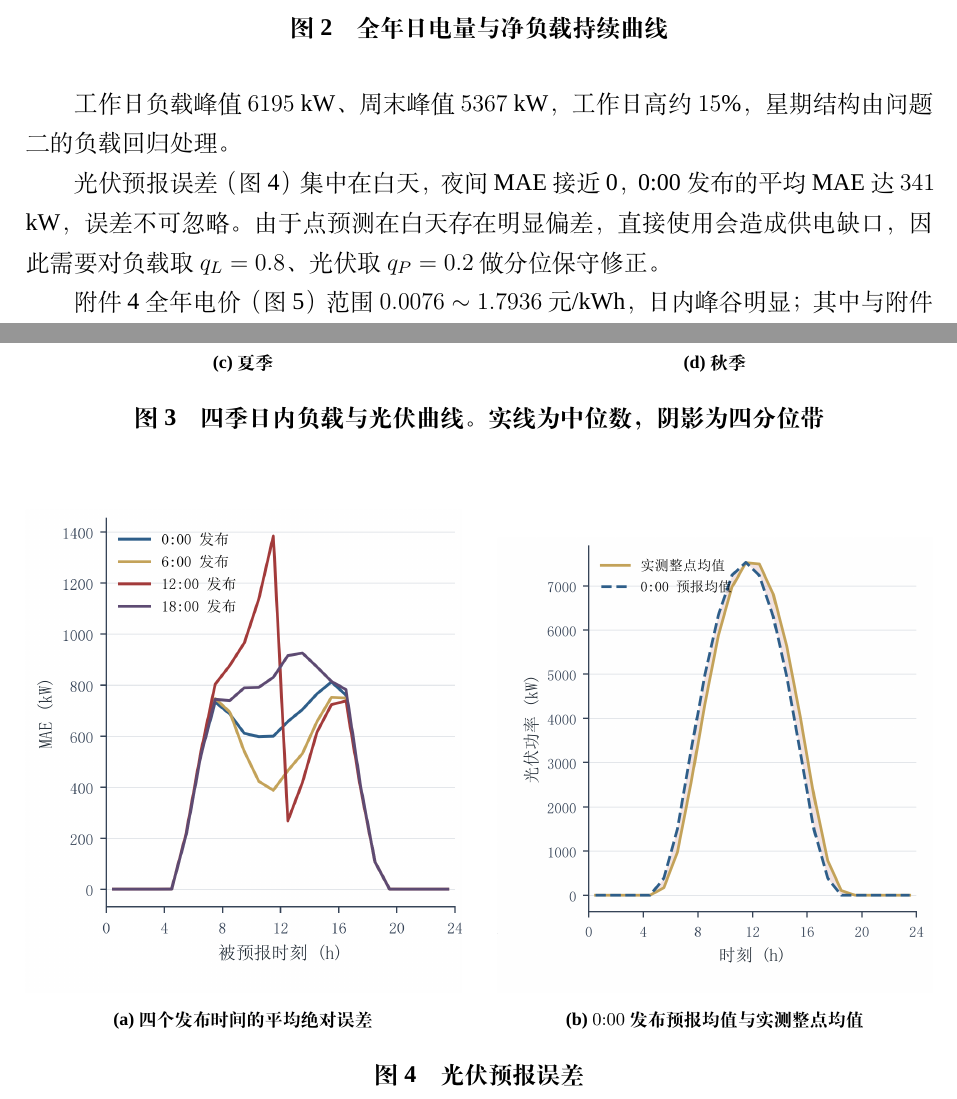
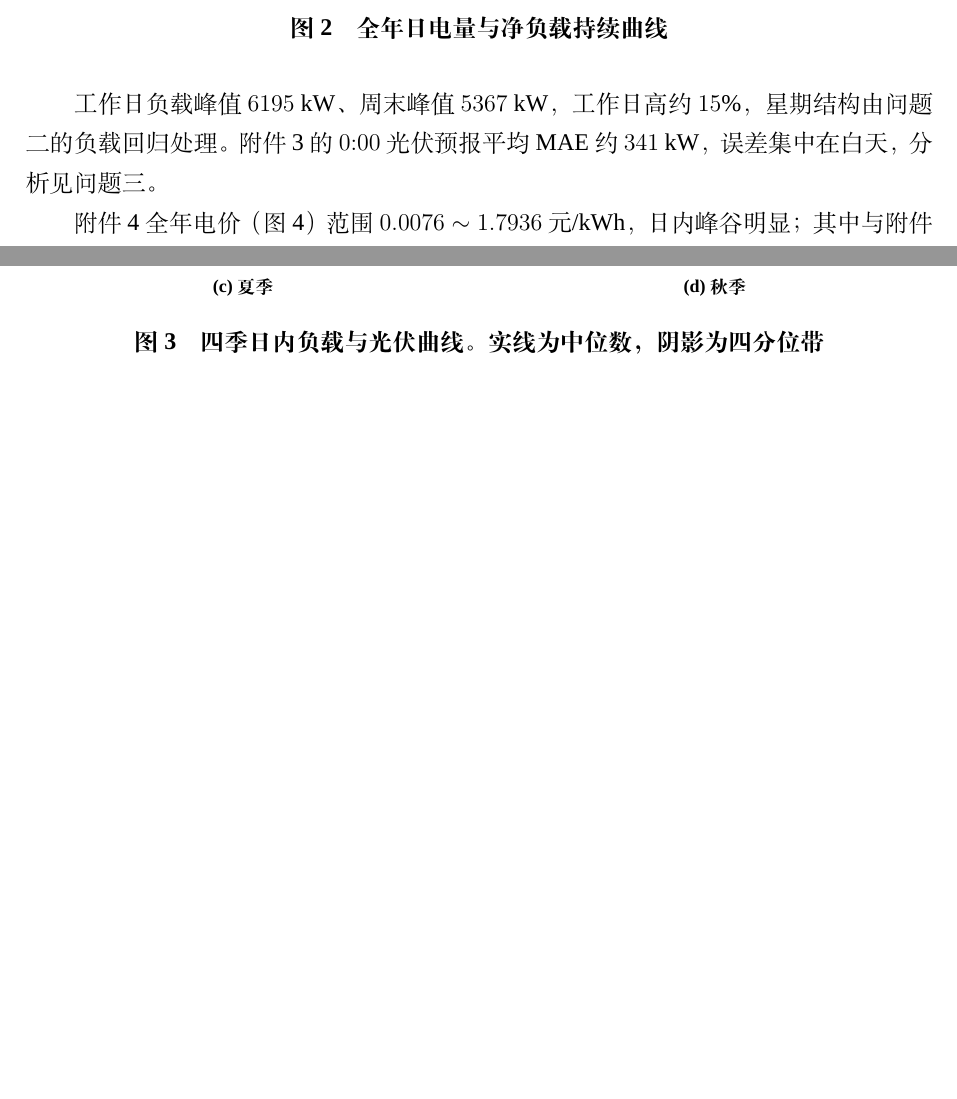
Before and after one commit to Sen-illion/math-modeling-paper, a LaTeX thesis (main_print.tex, which reads sections/data_preprocessing.tex): two parts of pages 7 and 8 of 46 before the commit and two parts of pages 7 and 8 of 45 after it, joined at a grey line, cut so that both start at the same text, the shorter picture padded with empty space. Compiled offline with XeLaTeX; a missing font is replaced by an installed copy or a similar font.

Commit message:
Remove the pre-Q1 PV forecast-error figure; keep the MAE in Q3.
Co-authored-by: Cursor <cursoragent@cursor.com>

```diff
--- a/sections/data_preprocessing.tex
+++ b/sections/data_preprocessing.tex
@@ -139,28 +139,7 @@
   \label{fig:att2_season}
 \end{figure}
 
-工作日负载峰值 $6195$ kW、周末峰值 $5367$ kW，工作日高约 $15\%$，星期结构由问题二的负载回归处理。
-
-光伏预报误差（图~\ref{fig:att3}）集中在白天，夜间 MAE 接近 0，0:00 发布的平均 MAE 达 $341$ kW，误差不可忽略。由于点预测在白天存在明显偏差，直接使用会造成供电缺口，因此需要对负载取 $q_L=0.8$、光伏取 $q_P=0.2$ 做分位保守修正。
-
-\begin{figure}[htbp]
-  \centering
-  \begin{subfigure}[t]{0.48\textwidth}
-    \centering
-    \includegraphics[width=\linewidth]{att3_panel_a.png}
-    \caption{四个发布时间的平均绝对误差}
-    \label{fig:att3_a}
-  \end{subfigure}
-  \hfill
-  \begin{subfigure}[t]{0.48\textwidth}
-    \centering
-    \includegraphics[width=\linewidth]{att3_panel_b.png}
-    \caption{$0{:}00$ 发布预报均值与实测整点均值}
-    \label{fig:att3_b}
-  \end{subfigure}
-  \caption{光伏预报误差}
-  \label{fig:att3}
-\end{figure}
+工作日负载峰值 $6195$ kW、周末峰值 $5367$ kW，工作日高约 $15\%$，星期结构由问题二的负载回归处理。附件3 的 $0{:}00$ 光伏预报平均 MAE 约 $341$ kW，误差集中在白天，分析见问题三。
 
 附件4 全年电价（图~\ref{fig:att4}）范围 $0.0076\sim1.7936$ 元/kWh，日内峰谷明显；其中与附件1 相关性最高的日期为 2025-04-22，相关系数高达 $0.992$。这说明附件1 能充分代表全年电价形态，可用于后续策略验证。
 
```
